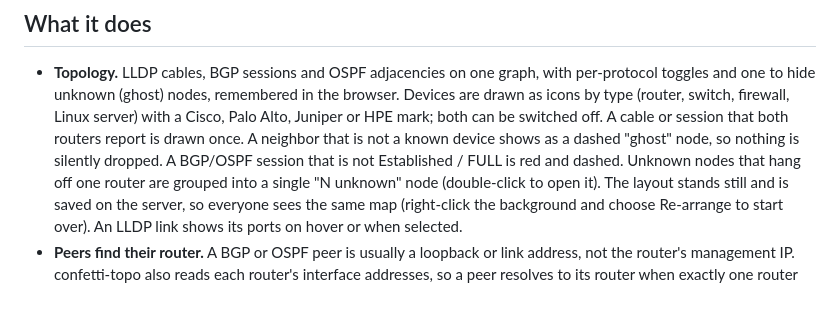
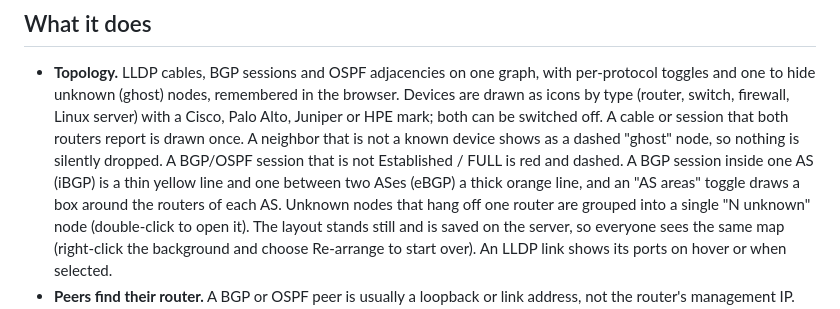
Before and after one commit to orneh24/confetti-topo, a Markdown page: README.md, the part around the change. Drawn GitHub-style.

```diff
--- a/README.md
+++ b/README.md
@@ -20,7 +20,8 @@ project [confetti-traffic](https://github.com/orneh24/confetti-traffic).
   Devices are drawn as icons by type (router, switch, firewall, Linux server) with a Cisco, Palo Alto, Juniper or HPE mark; both can be switched off.
   A cable or session that both routers report is drawn once. A neighbor that is not a known device shows
   as a dashed "ghost" node, so nothing is silently dropped. A BGP/OSPF session that is not Established /
-  FULL is red and dashed. Unknown nodes that hang off one router are grouped into a single "N unknown"
+  FULL is red and dashed. A BGP session inside one AS (iBGP) is a thin yellow line and one between two ASes (eBGP)
+  a thick orange line, and an "AS areas" toggle draws a box around the routers of each AS. Unknown nodes that hang off one router are grouped into a single "N unknown"
   node (double-click to open it). The layout stands still and is saved on the server, so everyone sees the
   same map (right-click the background and choose Re-arrange to start over). An LLDP link shows its ports
   on hover or when selected.
```
Also changed, not shown: CLAUDE.md (+3 -1 lines), docs/TOPOLOGY-MAPPING.md (+12 -5 lines), docs/img/confetti-topo-demo.gif, docs/img/layouts.png, docs/img/themes.png, docs/img/topology.png, 10 other files.
